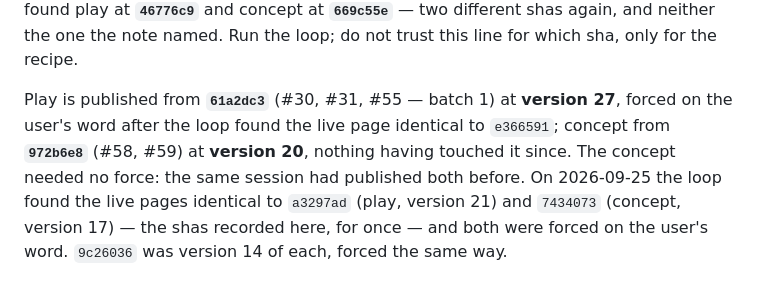
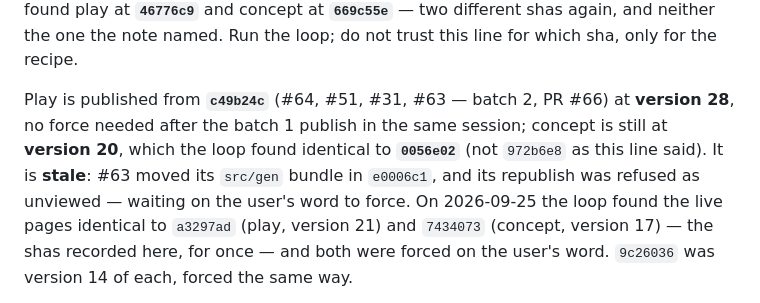
Before and after one commit to desphyxia/st-voxel-action, a Markdown page: CLAUDE.md, the part around the change. GitHub-like rendering.

Commit message:
Record the batch 2 publish: play at 28 from c49b24c; concept stale at 20, awaiting force
Co-Authored-By: Claude Opus 5.5 <noreply@anthropic.com>
Claude-Session: https://claude.ai/code/session_0111QhkUDbq7hVJGHHhy3wwN

```diff
--- a/CLAUDE.md
+++ b/CLAUDE.md
@@ -88,9 +88,10 @@ when the loop was run on 2026-09-19. On 2026-09-20 the loop found play at **`467
 concept at **`669c55e`** — two different shas again, and neither the one the note named. Run the
 loop; do not trust this line for which sha, only for the recipe.
 
-Play is published from **`61a2dc3`** (#30, #31, #55 — batch 1) at **version 27**, forced on the user's word after the loop found the live page identical to `e366591`; concept from **`972b6e8`**
-(#58, #59) at **version 20**, nothing having touched it since. The concept needed no force:
-the same session had published both before.
+Play is published from **`c49b24c`** (#64, #51, #31, #63 — batch 2, PR #66) at **version 28**, no force needed after the batch 1 publish in the same session; concept is still
+at **version 20**, which the loop found identical to **`0056e02`** (not `972b6e8` as this line
+said). It is **stale**: #63 moved its `src/gen` bundle in `e0006c1`, and its republish was refused
+as unviewed — waiting on the user's word to force.
 On 2026-09-25 the loop found the live pages identical to `a3297ad` (play, version 21) and
 `7434073` (concept, version 17) — the shas recorded here, for once — and both were forced on
 the user's word. `9c26036` was version 14 of each, forced the same way.
```
